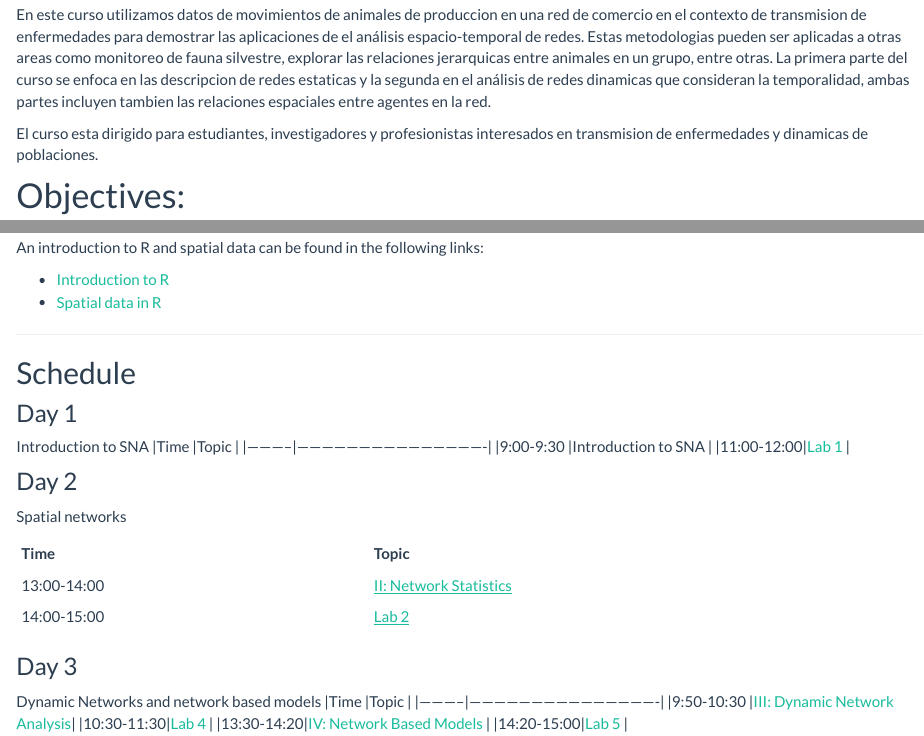
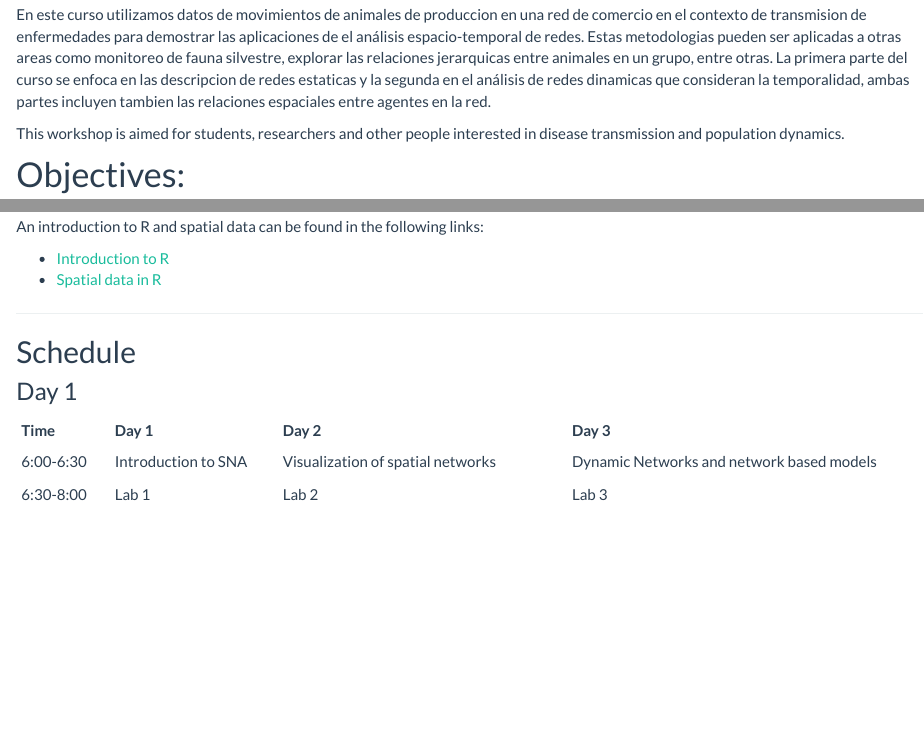
Before and after one commit to CADMS-UCD/spatialnetworks_ws, an R Markdown document (index.Rmd): the page in a window 1100 px wide, from 300 px down, and a second part further down, joined at a grey line. The pictures show the output file index.html that the author committed with the source, opened offline; library style sheets and scripts come from the installed R packages.

Commit message:
Updated schedule

```diff
--- a/index.Rmd
+++ b/index.Rmd
@@ -11,7 +11,7 @@ Análisis de redes sociales ha sido reconocido como una valiosa herramienta para
 
 En este curso utilizamos datos de movimientos de animales de produccion en una red de comercio en el contexto de transmision de enfermedades para demostrar las aplicaciones de el análisis espacio-temporal de redes. Estas metodologias pueden ser aplicadas a otras areas como monitoreo de fauna silvestre, explorar las relaciones jerarquicas entre animales en un grupo, entre otras. La primera parte del curso se enfoca en las descripcion de redes estaticas y la segunda en el análisis de redes dinamicas que consideran la temporalidad, ambas partes incluyen tambien las relaciones espaciales entre agentes en la red.
 
-El curso esta dirigido para estudiantes, investigadores y profesionistas interesados en transmision de enfermedades y dinamicas de poblaciones.
+This workshop is aimed for students, researchers and other people interested in disease transmission and population dynamics.
 
 # Objectives:
 
@@ -60,27 +60,8 @@ ________________________________________________________________________________
 ## Schedule
 
 ### Day 1
-Introduction to SNA
-|Time       |Topic                                         |
-|-----------|----------------------------------------------|
-|9:00-9:30  |Introduction to SNA                           |
-<!-- |10:00-11:00|[I: Static Network Analysis](Part_I.html)     | -->
-|11:00-12:00|[Lab 1](Lab1.html)                            |
 
-
-### Day 2
-Spatial networks
-
-|Time       |Topic                                       |
-|-----------|--------------------------------------------|
-|13:00-14:00|[II: Network Statistics](Part_II.html)      |
-|14:00-15:00|[Lab 2](Lab2.html)                          |
-
-### Day 3
-Dynamic Networks and network based models
-|Time       |Topic                                         |
-|-----------|----------------------------------------------|
-|9:50-10:30 |[III: Dynamic Network Analysis](Part_III.html)|
-|10:30-11:30|[Lab 4](Lab4.html)                            |
-|13:30-14:20|[IV: Network Based Models](Part_IV.html)      |
-|14:20-15:00|[Lab 5](Lab5.html)                            |
+|Time       |Day 1              | Day 2                           | Day 3                                   |
+|-----------|-------------------|---------------------------------|-----------------------------------------|
+|6:00-6:30  |Introduction to SNA|Visualization of spatial networks|Dynamic Networks and network based models|
+|6:30-8:00  |Lab 1              | Lab 2                           | Lab 3                                   |
```
Also changed, not shown: Lab4.Rmd (+1 -5 lines), index.html.
